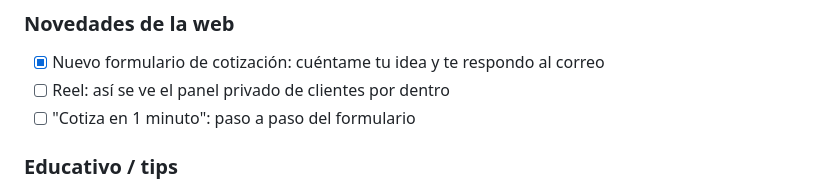
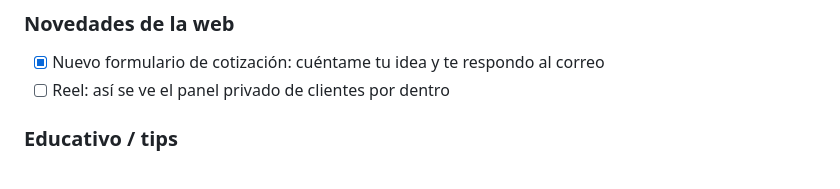
Before and after one commit to jorge733/BenedettoWebs, a Markdown page: posts/ideas.md, the part around the change. Drawn GitHub-style.

Commit message:
Quita la idea "Cotiza en 1 minuto" de ideas.md
Co-Authored-By: Claude Opus 5.5 <noreply@anthropic.com>
Claude-Session: https://claude.ai/code/session_01XEKfgi4kPeqhFmwtEe2Arh

```diff
--- a/posts/ideas.md
+++ b/posts/ideas.md
@@ -51,7 +51,6 @@ Marcar con [x] lo que ya está hecho (HTML + PNG + texto en esta carpeta).
 ### Novedades de la web
 - [x] Nuevo formulario de cotización: cuéntame tu idea y te respondo al correo
 - [ ] Reel: así se ve el panel privado de clientes por dentro
-- [ ] "Cotiza en 1 minuto": paso a paso del formulario
 
 ### Educativo / tips
 - [x] Checklist: lo que necesitas tener listo antes de pedir tu web (logo, fotos, textos, redes) (`checklist`)
```
